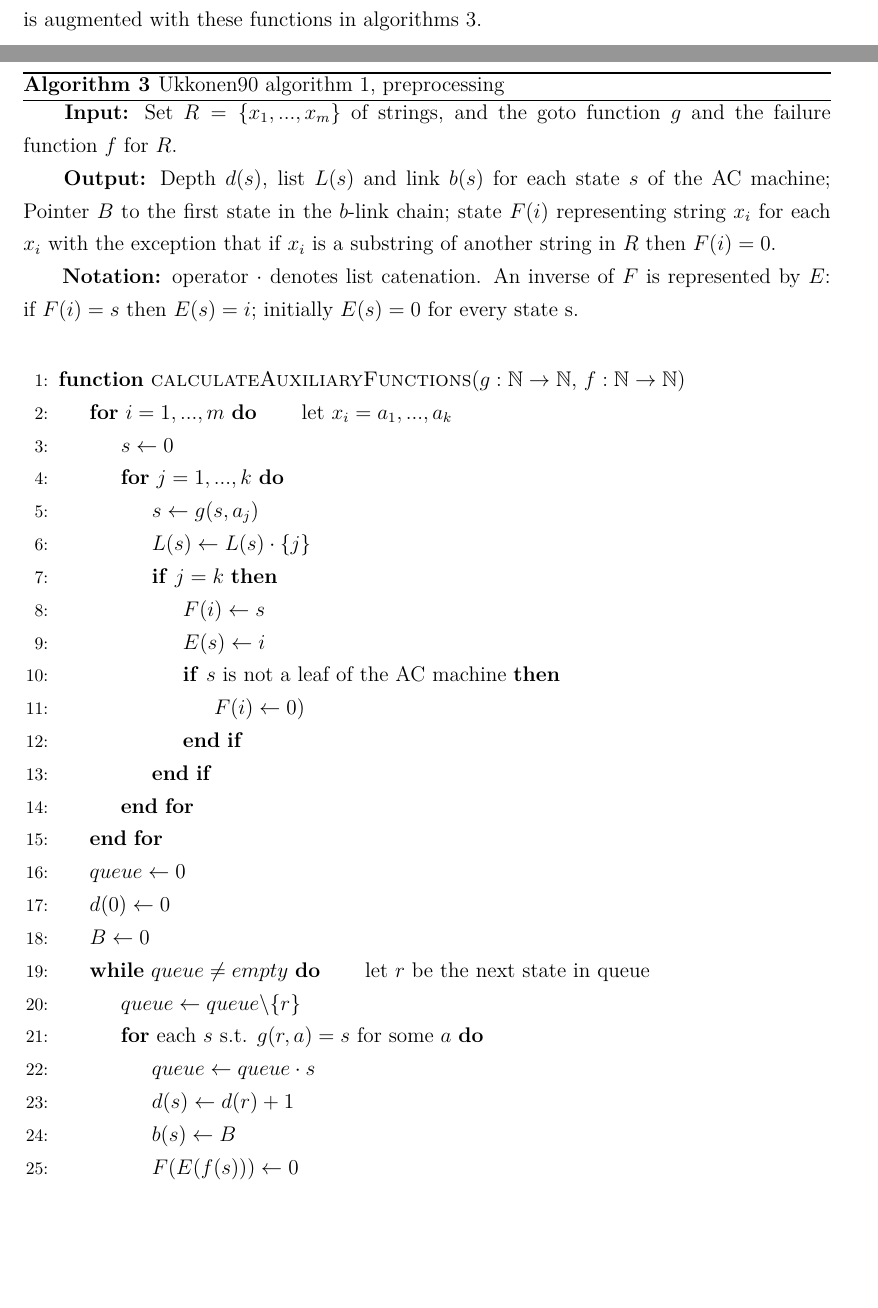
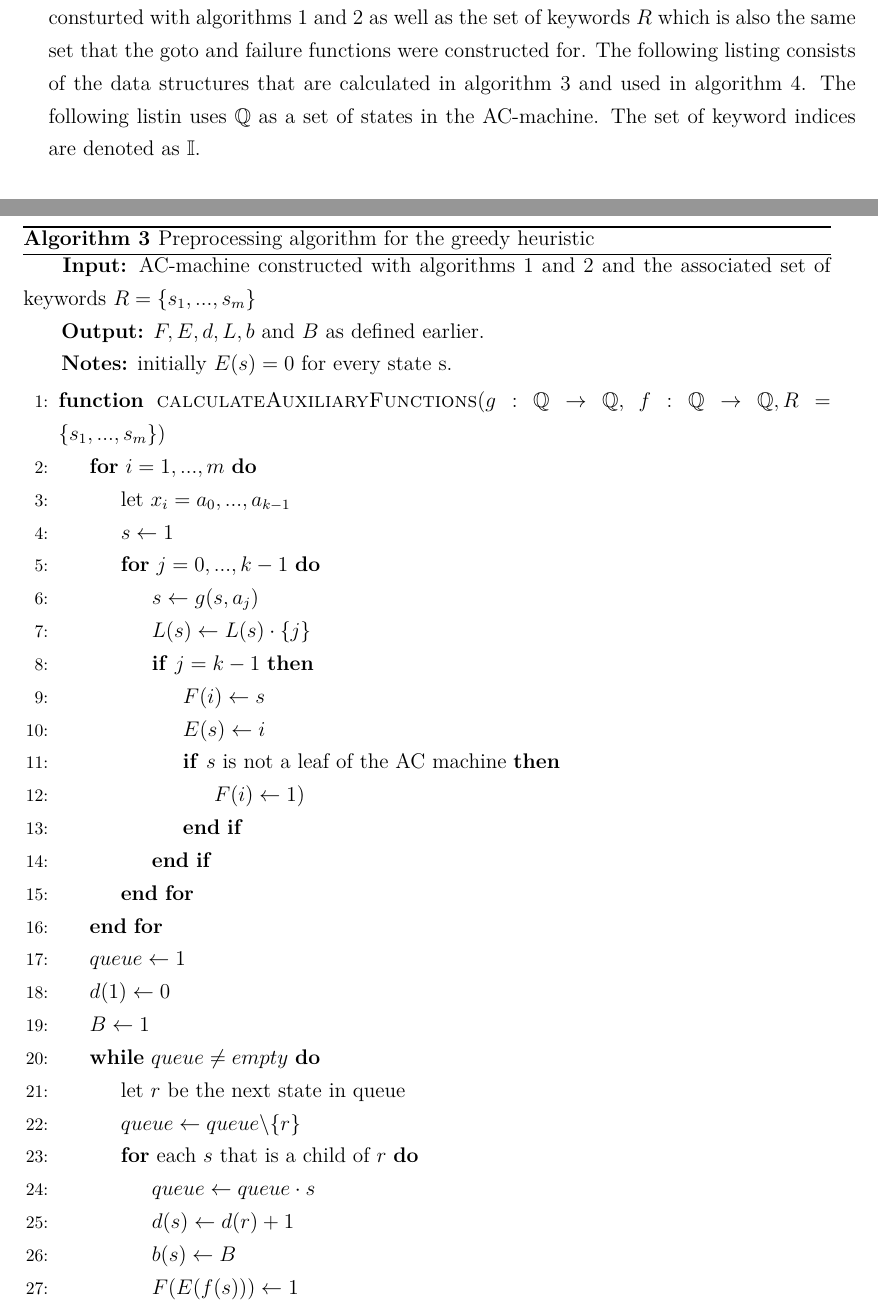
Before and after one commit to apason/thesis, a LaTeX thesis (gradu.tex): two parts of pages 26 and 28 of 34 before the commit and two parts of pages 27 and 30 of 36 after it, joined at a grey line, cut at the place of the change, the shorter picture padded with empty space. Compiled offline with pdfLaTeX.

Commit message:
ukkonen preprocess algo discussed

```diff
--- a/gradu.tex
+++ b/gradu.tex
@@ -1295,12 +1295,14 @@ we made a selection between two allowed edges, if we selected otherwise the heur
 have produced either "aababaa", "baababa" or "ababaab". These all are the actual shorest common
 superstrings with length 7 and compression 7.
 
-
-
 %Todo: Why define these here. We could use at least $F(index)$ all over the text.
-
-Let us define a bunch of auxiliary functions. We use these functions to give an overview of the
-idea how the AC-machine should be used to implement the heuristic. The AC-machine is augmented with
-these functions in algorithms \ref{ukk-pre}.
+The actual algorithm is implemented in two parts. The algorithm \ref{ukk-pre} defines the first part
+which is used to calculate a set of auxiliary data structures that are needed in order to implement
+the actual heuristic. The algorithm takes as an input the AC-machine consturted with
+algorithms \ref{ac-goto} and \ref{ac-fail} as well as the set of keywords $R$ which is also
+the same set that the goto and failure functions were constructed for.
+The following listing consists of the data structures that are calculated
+in algorithm \ref{ukk-pre} and used in algorithm \ref{ukk-h}. The following listin uses $\mathbb{Q}$ as
+a set of states in the AC-machine. The set of keyword indices are denoted as $\mathbb{I}$.
 
 \begin{enumerate}
@@ -1317,0 +1332,36 @@ heuristic with AC-machine.
+  \begin{algorithm}[h]
+
+    \caption{Preprocessing algorithm for the greedy heuristic} \label{ukk-pre}
+    \hspace*{\algorithmicindent} \textbf{Input:} AC-machine constructed with algorithms \ref{ac-goto} and \ref{ac-fail} and the associated set of keywords $R=\{s_1,...,s_m\}$ \\
+    \hspace*{\algorithmicindent} \textbf{Output:} $F, E, d, L, b$ and $B$ as defined earlier.\\
+    \hspace*{\algorithmicindent} \textbf{Notes:} initially $E(s) = 0$ for every state s.
+
+    \begin{algorithmic}[1]
+      \Function{calculateAuxiliaryFunctions}{$g : \mathbb{Q} \rightarrow \mathbb{Q}$, $f : \mathbb{Q} \rightarrow \mathbb{Q}, R=\{s_1,...,s_m\}$}
+        \For {$i = 1,...,m$} \\
+          \hspace*{1.1cm plus \algorithmicindent} let $x_i = a_0,...,a_{k-1}$
+          \State $s\gets 1$
+          \For {$j = 0,...,k-1$}
+            \State $s\gets g(s,a_j)$
+            \State $L(s)\gets L(s) \cdot \{j\}$
+            \If {$j = k-1$}
+              \State $F(i)\gets s$
+              \State $E(s)\gets i$
+              \If {$s$ is not a leaf of the AC machine}
+                \State $F(i)\gets 1)$
+              \EndIf
+            \EndIf
+          \EndFor
+        \EndFor
+        \State $queue\gets 1$
+        \State $d(1)\gets 0$
+        \State $B\gets 1$
+        \While{$queue\neq empty$}\\
+          \hspace*{1.1cm plus \algorithmicindent} let $r$ be the next state in queue
+          \State $queue\gets queue \backslash \{r\}$
+          \For {each $s$ that is a child of $r$}
+            \State $queue\gets queue\cdot s$
+            \State $d(s)\gets d(r)+1$
+            \State $b(s)\gets B$
+            \State $F(E(f(s)))\gets 1$
+          \EndFor
@@ -1342,41 +1438,3 @@ TODO: The actual algorithm that uses the ac machine here ...
   %% Vastaamaan omaa koodia!
 
 %Tänne bugikorjaukset sähköpostista joka lähetetty 30.4
-
-  \begin{algorithm}[h]
-
-    %% OMIN SANOIN
-    \caption{Ukkonen90 algorithm 1, preprocessing} \label{ukk-pre}
-    \hspace*{\algorithmicindent} \textbf{Input:} Set $R=\{x_1,...,x_m\}$ of strings, and the goto function $g$ and the failure function $f$ for $R$.\\
-    \hspace*{\algorithmicindent} \textbf{Output:} Depth $d(s)$, list $L(s)$ and link $b(s)$ for each state $s$ of the AC machine; Pointer $B$ to the first state in the $b$-link chain; state $F(i)$ representing string $x_i$ for each $x_i$ with the exception that if $x_i$ is a substring of another string in $R$ then $F(i) = 0$.\\
-    \hspace*{\algorithmicindent} \textbf{Notation:} operator $\cdot$ denotes list catenation. An inverse of $F$ is represented by $E$: if $F(i) = s$ then $E(s) = i$; initially $E(s) = 0$ for every state s.\\
-
-    \begin{algorithmic}[1]
-      \Function{calculateAuxiliaryFunctions}{$g : \mathbb{N} \rightarrow \mathbb{N}$, $f : \mathbb{N} \rightarrow \mathbb{N}$}
-        \For {$i = 1,...,m$}
-          \hspace*{\algorithmicindent} let $x_i = a_1,...,a_k$
-          \State $s\gets 0$
-          \For {$j = 1,...,k$}
-            \State $s\gets g(s,a_j)$
-            \State $L(s)\gets L(s) \cdot \{j\}$
-            \If {$j = k$}
-              \State $F(i)\gets s$
-              \State $E(s)\gets i$
-              \If {$s$ is not a leaf of the AC machine}
-                \State $F(i)\gets 0)$
-              \EndIf
-            \EndIf
-          \EndFor
-        \EndFor
-        \State $queue\gets 0$
-        \State $d(0)\gets 0$
-        \State $B\gets 0$
-        \While{$queue\neq empty$}
-          \hspace*{\algorithmicindent} let $r$ be the next state in queue
-          \State $queue\gets queue \backslash \{r\}$
-          \For {each $s$ s.t. $g(r,a) = s$ for some $a$}
-            \State $queue\gets queue\cdot s$
-            \State $d(s)\gets d(r)+1$
-            \State $b(s)\gets B$
-            \State $F(E(f(s)))\gets 0$
-          \EndFor
```
Also changed, not shown: gradu.tex (81 more changed lines).
